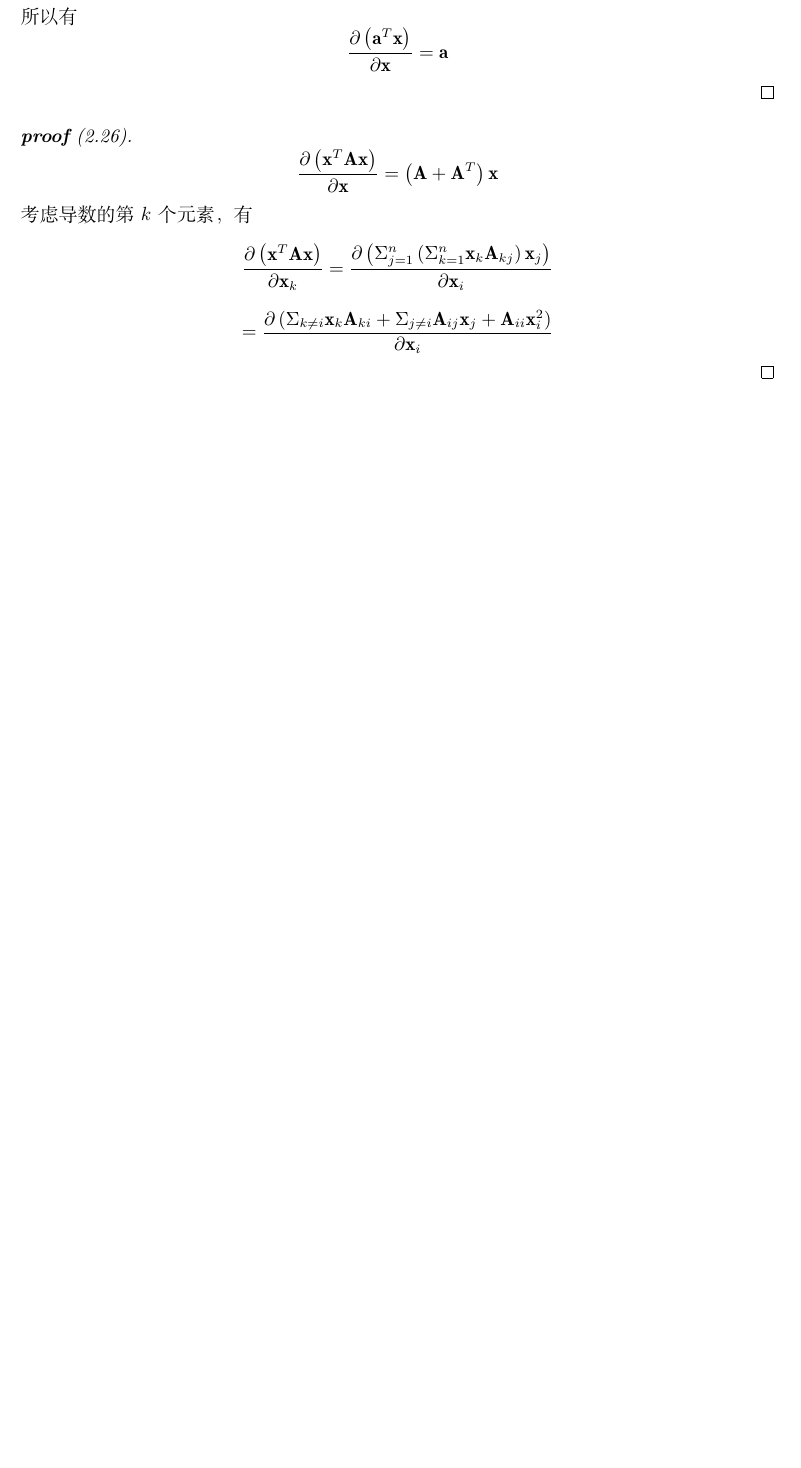
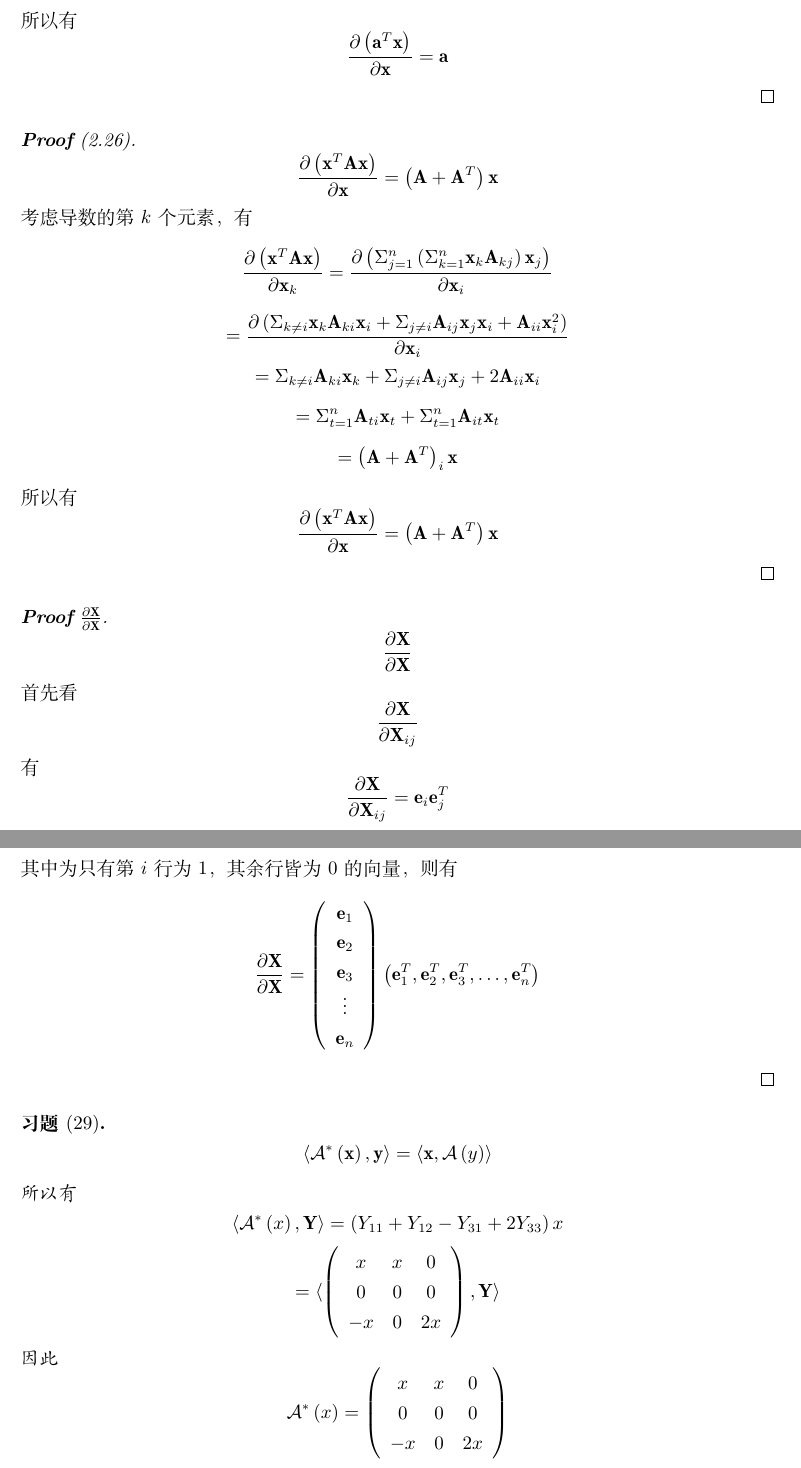
Before and after one commit to qingxiaoli/DailyCode, a LaTeX document (latex/manifold_learning_hw2.tex): part of page 2 of 2 before the commit and two parts of pages 2 and 3 of 3 after it, the two joined at a grey line, cut so that both start at the same text, the shorter picture padded with empty space. Compiled offline with XeLaTeX.

Commit message:
new hw almost complete

```diff
--- a/latex/manifold_learning_hw2.tex
+++ b/latex/manifold_learning_hw2.tex
@@ -9,6 +9,7 @@
 \usepackage{bm}
 \usepackage{subfigure}
 \usepackage{float}
+\usepackage{mathrsfs}
 
 \renewcommand\thesection{\arabic{section}}
 \newtheorem*{exercise}{\textbf{习题}}
@@ -63,7 +74,7 @@
 			\frac{\partial \left( \mathbf{a}^T \mathbf{x} \right)}{\partial \mathbf{x}} = \mathbf{a}
 		\end{equation*}
 	\end{proof}
-    \begin{proof}[\textbf{proof} (2.26)]
+	\begin{proof}[\textbf{Proof} (2.26)]
 		\begin{equation*}
 			\frac{\partial \left(\mathbf{x}^T \mathbf{A} \mathbf{x}\right)}{\partial \mathbf{x}} = \left( \mathbf{A} + \mathbf{A}^T \right) \mathbf{x}
 		\end{equation*}
@@ -72,8 +83,76 @@
 			\frac{\partial \left( \mathbf{x}^T \mathbf{A}\mathbf{x} \right)}{\partial \mathbf{x}_k} = \frac{\partial \left( \Sigma_{j=1}^n \left( \Sigma_{k=1}^n \mathbf{x}_k \mathbf{A}_{kj} \right) \mathbf{x}_j \right)}{\partial \mathbf{x}_i}
 		\end{equation*}
 		\begin{equation*}
-        = \frac{\partial \left( \Sigma_{k\neq i} \mathbf{x}_k \mathbf{A}_{ki} + \Sigma_{j \neq i} \mathbf{A}_{ij} \mathbf{x}_j + \mathbf{A}_{ii}\mathbf{x}_i^2 \right)}{\partial \mathbf{x}_i}
+			= \frac{\partial \left( \Sigma_{k\neq i} \mathbf{x}_k \mathbf{A}_{ki} \mathbf{x}_i + \Sigma_{j \neq i} \mathbf{A}_{ij} \mathbf{x}_j \mathbf{x}_i + \mathbf{A}_{ii}\mathbf{x}_i^2 \right)}{\partial \mathbf{x}_i}
+		\end{equation*}
+		\begin{equation*}
+			= \Sigma_{k\neq i}\mathbf{A}_{ki} \mathbf{x}_k + \Sigma_{j\neq i}\mathbf{A}_{ij} \mathbf{x}_j + 2 \mathbf{A}_{ii} \mathbf{x}_i
+		\end{equation*}
+		\begin{equation*}
+			=\Sigma_{t=1}^n \mathbf{A}_{ti} \mathbf{x}_t + \Sigma_{t=1}^n \mathbf{A}_{it} \mathbf{x}_t
+		\end{equation*}
+		\begin{equation*}
+			= \left( \mathbf{A} + \mathbf{A}^T \right)_i \mathbf{x}
+		\end{equation*}
+		所以有
+		\begin{equation*}
+			\frac{\partial \left( \mathbf{x}^T \mathbf{A} \mathbf{x} \right)}{\partial \mathbf{x}} = \left( \mathbf{A} + \mathbf{A}^T \right) \mathbf{x}
+		\end{equation*}
+	\end{proof}
+	\begin{proof}[\textbf{Proof} $\frac{\partial \mathbf{X}}{\partial \mathbf{X}}$]
+		\begin{equation*}
+			\frac{\partial \mathbf{X}}{\partial \mathbf{X}}
+		\end{equation*}
+		首先看
+		\begin{equation*}
+			\frac{\partial \mathbf{X}}{\partial \mathbf{X}_{ij}}
+		\end{equation*}
+		有
+		\begin{equation*}
+			\frac{\partial \mathbf{X}}{\partial \mathbf{X}_{ij}} = \mathbf{e}_i \mathbf{e}_j^T
+		\end{equation*}
+		其中为只有第 $i$行为 $1$，其余行皆为 $0$的向量，则有
+		\begin{equation*}
+			\frac{\partial \mathbf{X}}{\partial \mathbf{X}} = \left(
+			\begin{array}{c}
+				\mathbf{e}_1 \\
+				\mathbf{e}_2 \\
+				\mathbf{e}_3 \\
+				\vdots       \\
+				\mathbf{e}_n \\
+			\end{array}
+			\right) \left(
+			\mathbf{e}_1^T, \mathbf{e}_2^T, \mathbf{e}_3^T, \dots, \mathbf{e}_n^T
+			\right)
 		\end{equation*}
 	\end{proof}
 \end{exercise}
+
+\begin{exercise}[29]
+	\begin{equation*}
+		\langle \mathcal{A}^* \left( \mathbf{x} \right), \mathbf{y} \rangle = \langle \mathbf{x}, \mathcal{A}\left( y \right) \rangle
+	\end{equation*}
+	所以有
+	\begin{equation*}
+		\langle \mathcal{A}^* \left( x \right), \mathbf{Y} \rangle = \left( Y_{11} + Y_{12} - Y_{31} + 2Y_{33} \right) x
+	\end{equation*}
+	\begin{equation*}
+		= \langle \left(
+		\begin{array}{ccc}
+			x  & x & 0  \\
+			0  & 0 & 0  \\
+			-x & 0 & 2x \\
+		\end{array}
+		\right) ,\mathbf{Y} \rangle
+	\end{equation*}
+	因此
+	\begin{equation*}
+		\mathcal{A}^*\left( x \right) = \left(
+		\begin{array}{ccc}
+			x  & x & 0  \\
+			0  & 0 & 0  \\
+			-x & 0 & 2x \\
+		\end{array} \right)
+	\end{equation*}
+\end{exercise}
 \end{document}
```
Also changed, not shown: latex/manifold_learning_hw2.tex (16 more changed lines). Lines whose indentation alone changed are shown as unchanged.
